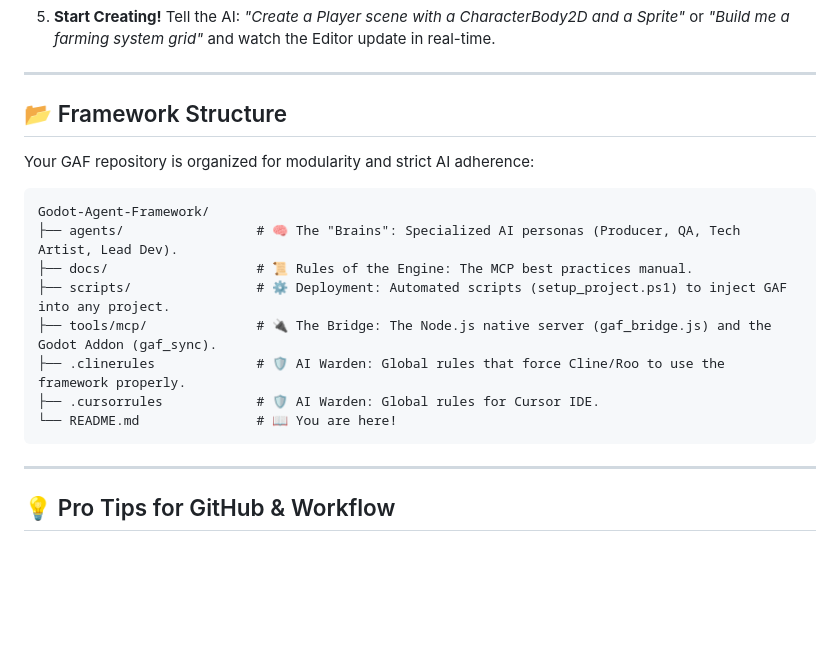
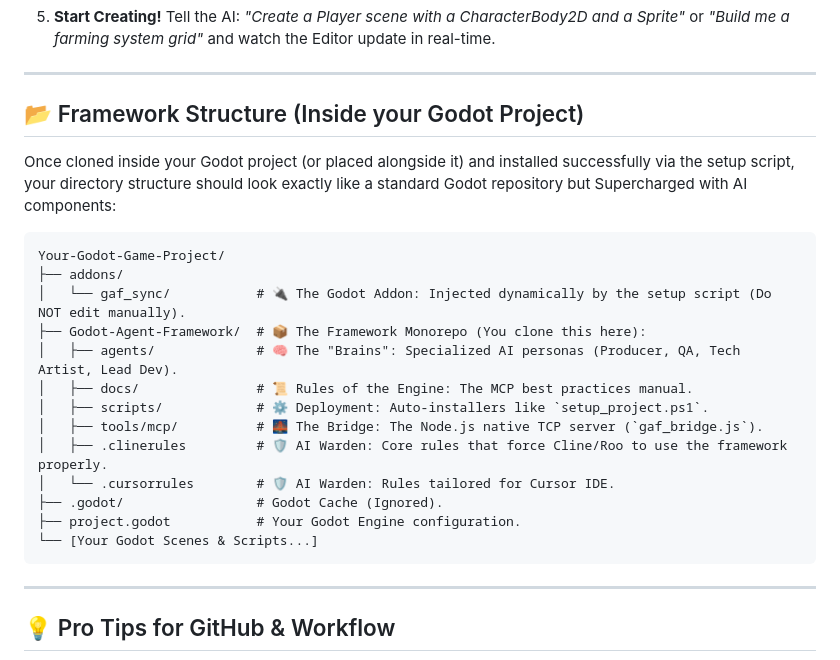
Before and after one commit to JXUE0/Godot-Agent-Framework, a Markdown page: README.md, the part around the change. Drawn GitHub-style; blank space fills up the shorter version.

Commit message:
docs(readme): clarify integrated Folder Structure for a live Godot project

````diff
--- a/README.md
+++ b/README.md
@@ -28,19 +28,24 @@ Welcome to the future of game development. If you want your AI assistant to star
 
 ---
 
-## 📂 Framework Structure
+## 📂 Framework Structure (Inside your Godot Project)
 
-Your GAF repository is organized for modularity and strict AI adherence:
+Once cloned inside your Godot project (or placed alongside it) and installed successfully via the setup script, your directory structure should look exactly like a standard Godot repository but Supercharged with AI components:
 
 ```text
-Godot-Agent-Framework/
-├── agents/                 # 🧠 The "Brains": Specialized AI personas (Producer, QA, Tech Artist, Lead Dev).
-├── docs/                   # 📜 Rules of the Engine: The MCP best practices manual.
-├── scripts/                # ⚙️ Deployment: Automated scripts (setup_project.ps1) to inject GAF into any project.
-├── tools/mcp/              # 🔌 The Bridge: The Node.js native server (gaf_bridge.js) and the Godot Addon (gaf_sync).
-├── .clinerules             # 🛡️ AI Warden: Global rules that force Cline/Roo to use the framework properly.
-├── .cursorrules            # 🛡️ AI Warden: Global rules for Cursor IDE.
-└── README.md               # 📖 You are here!
+Your-Godot-Game-Project/
+├── addons/
+│   └── gaf_sync/           # 🔌 The Godot Addon: Injected dynamically by the setup script (Do NOT edit manually).
+├── Godot-Agent-Framework/  # 📦 The Framework Monorepo (You clone this here):
+│   ├── agents/             # 🧠 The "Brains": Specialized AI personas (Producer, QA, Tech Artist, Lead Dev).
+│   ├── docs/               # 📜 Rules of the Engine: The MCP best practices manual.
+│   ├── scripts/            # ⚙️ Deployment: Auto-installers like `setup_project.ps1`.
+│   ├── tools/mcp/          # 🌉 The Bridge: The Node.js native TCP server (`gaf_bridge.js`).
+│   ├── .clinerules         # 🛡️ AI Warden: Core rules that force Cline/Roo to use the framework properly.
+│   └── .cursorrules        # 🛡️ AI Warden: Rules tailored for Cursor IDE.
+├── .godot/                 # Godot Cache (Ignored).
+├── project.godot           # Your Godot Engine configuration.
+└── [Your Godot Scenes & Scripts...]
 ```
 
 ---
````
